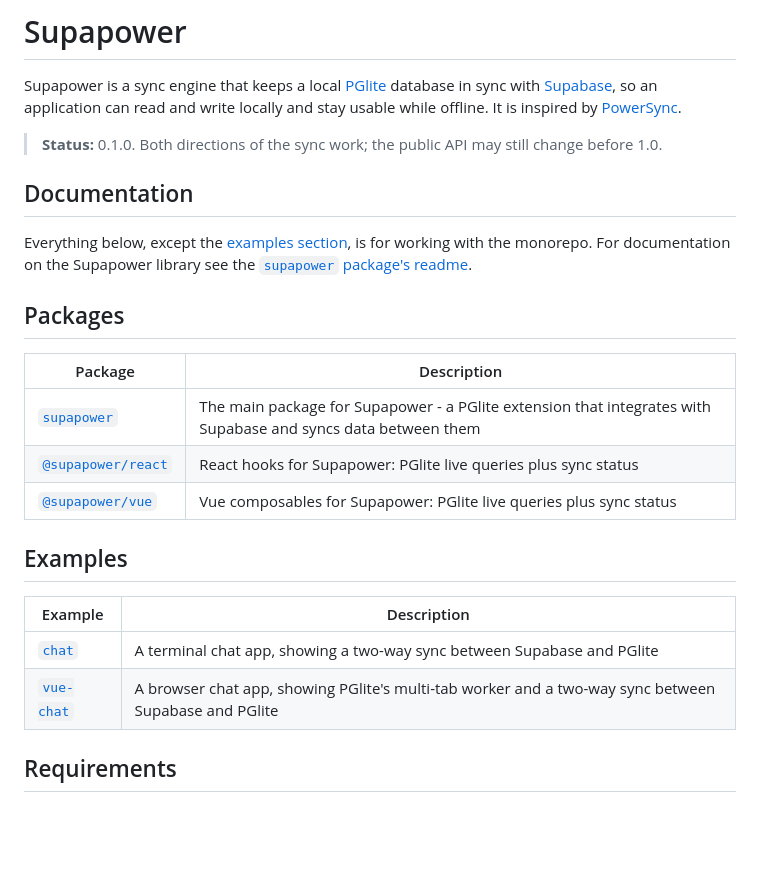
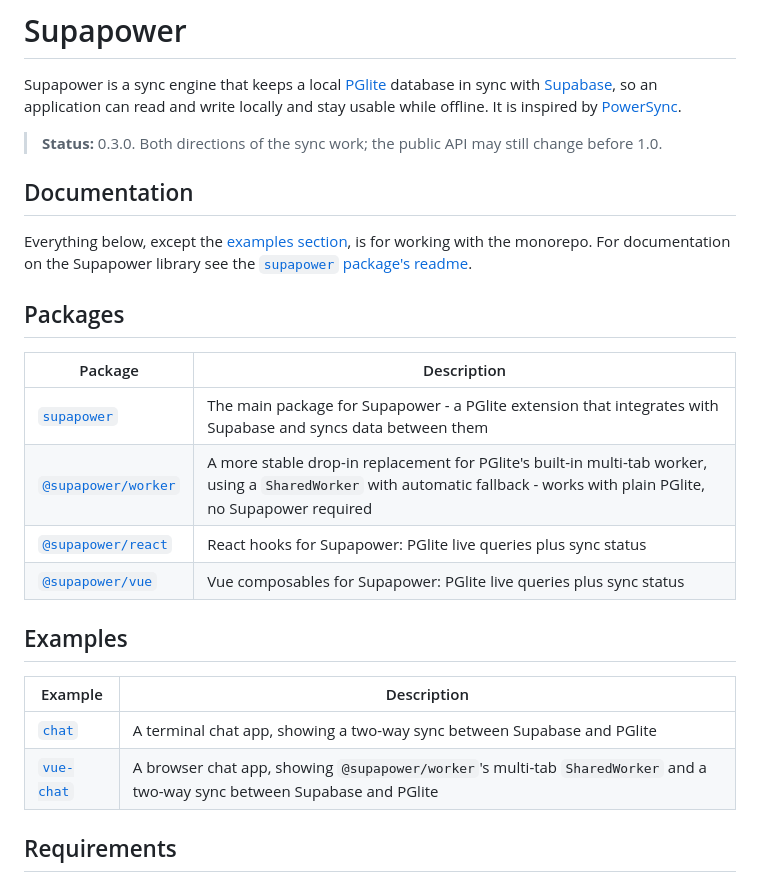
Before and after one commit to aboviq/supapower, a Markdown page: README.md, the part around the change. Drawn GitHub-style; blank space fills up the shorter version.

Commit message:
docs: list @supapower/worker and bump status to 0.3.0
The status note tracks supapower's own version, which moved to 0.3.0;
the vue-chat example description now credits @supapower/worker's
SharedWorker rather than PGlite's built-in fallback worker.

```diff
--- a/README.md
+++ b/README.md
@@ -10,7 +10,7 @@ Supapower is a sync engine that keeps a local [PGlite](https://pglite.dev/) data
 [Supabase](https://supabase.com/), so an application can read and write locally and stay usable
 while offline. It is inspired by [PowerSync](https://www.powersync.com/).
 
-> **Status:** 0.1.0. Both directions of the sync work; the public API may still change before 1.0.
+> **Status:** 0.3.0. Both directions of the sync work; the public API may still change before 1.0.
 
 ## Documentation
 
@@ -18,18 +18,19 @@ Everything below, except the [examples section](#examples), is for working with
 
 ## Packages
 
-| Package                                 | Description                                                                                                   |
-| --------------------------------------- | ------------------------------------------------------------------------------------------------------------- |
-| [`supapower`](./packages/supapower/)    | The main package for Supapower - a PGlite extension that integrates with Supabase and syncs data between them |
-| [`@supapower/react`](./packages/react/) | React hooks for Supapower: PGlite live queries plus sync status                                               |
-| [`@supapower/vue`](./packages/vue/)     | Vue composables for Supapower: PGlite live queries plus sync status                                           |
+| Package                                   | Description                                                                                                                                                               |
+| ----------------------------------------- | ------------------------------------------------------------------------------------------------------------------------------------------------------------------------- |
+| [`supapower`](./packages/supapower/)      | The main package for Supapower - a PGlite extension that integrates with Supabase and syncs data between them                                                             |
+| [`@supapower/worker`](./packages/worker/) | A more stable drop-in replacement for PGlite's built-in multi-tab worker, using a `SharedWorker` with automatic fallback - works with plain PGlite, no Supapower required |
+| [`@supapower/react`](./packages/react/)   | React hooks for Supapower: PGlite live queries plus sync status                                                                                                           |
+| [`@supapower/vue`](./packages/vue/)       | Vue composables for Supapower: PGlite live queries plus sync status                                                                                                       |
 
 ## Examples
 
-| Example                           | Description                                                                                          |
-| --------------------------------- | ---------------------------------------------------------------------------------------------------- |
-| [`chat`](./example/chat/)         | A terminal chat app, showing a two-way sync between Supabase and PGlite                              |
-| [`vue-chat`](./example/vue-chat/) | A browser chat app, showing PGlite's multi-tab worker and a two-way sync between Supabase and PGlite |
+| Example                           | Description                                                                                                               |
+| --------------------------------- | ------------------------------------------------------------------------------------------------------------------------- |
+| [`chat`](./example/chat/)         | A terminal chat app, showing a two-way sync between Supabase and PGlite                                                   |
+| [`vue-chat`](./example/vue-chat/) | A browser chat app, showing `@supapower/worker`'s multi-tab `SharedWorker` and a two-way sync between Supabase and PGlite |
 
 ## Requirements
 
```
